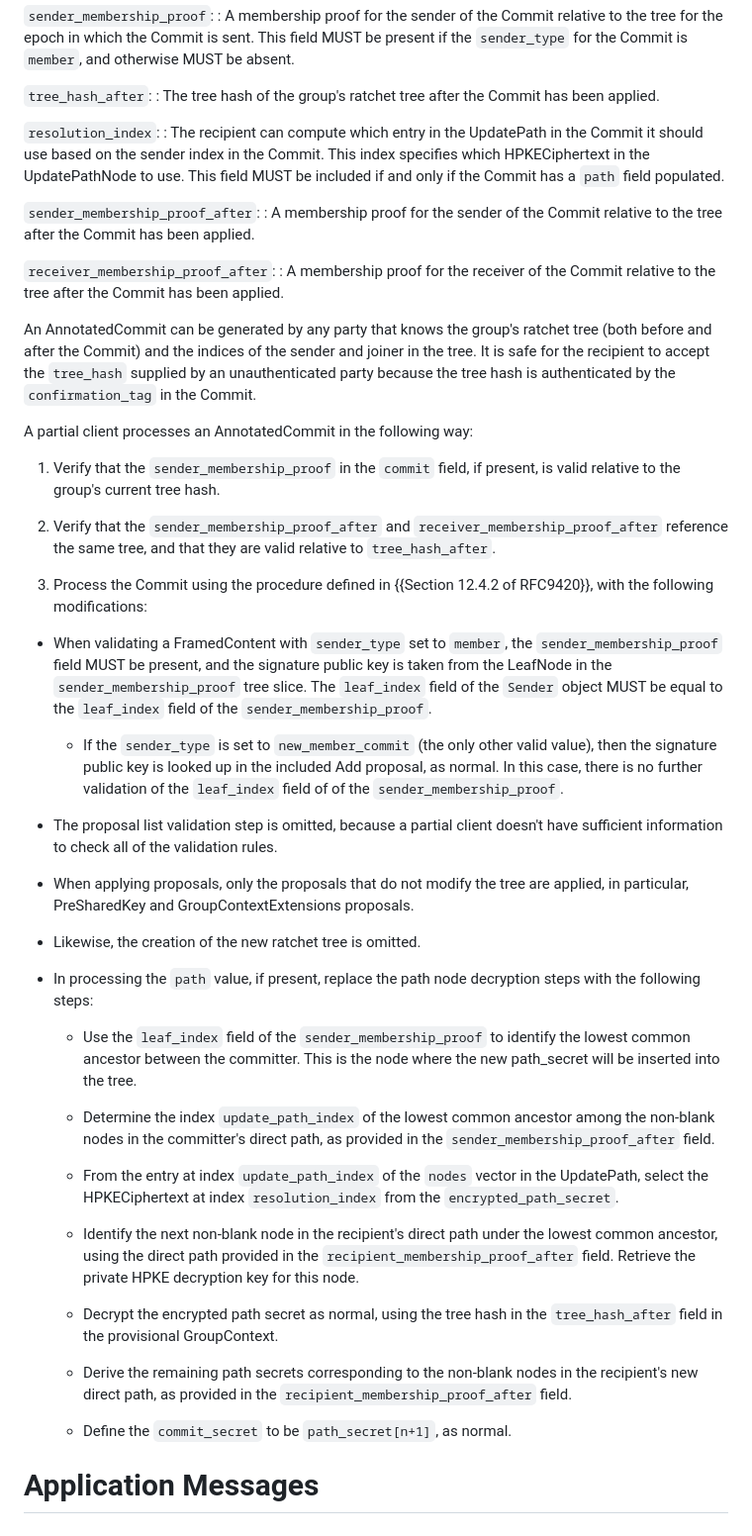
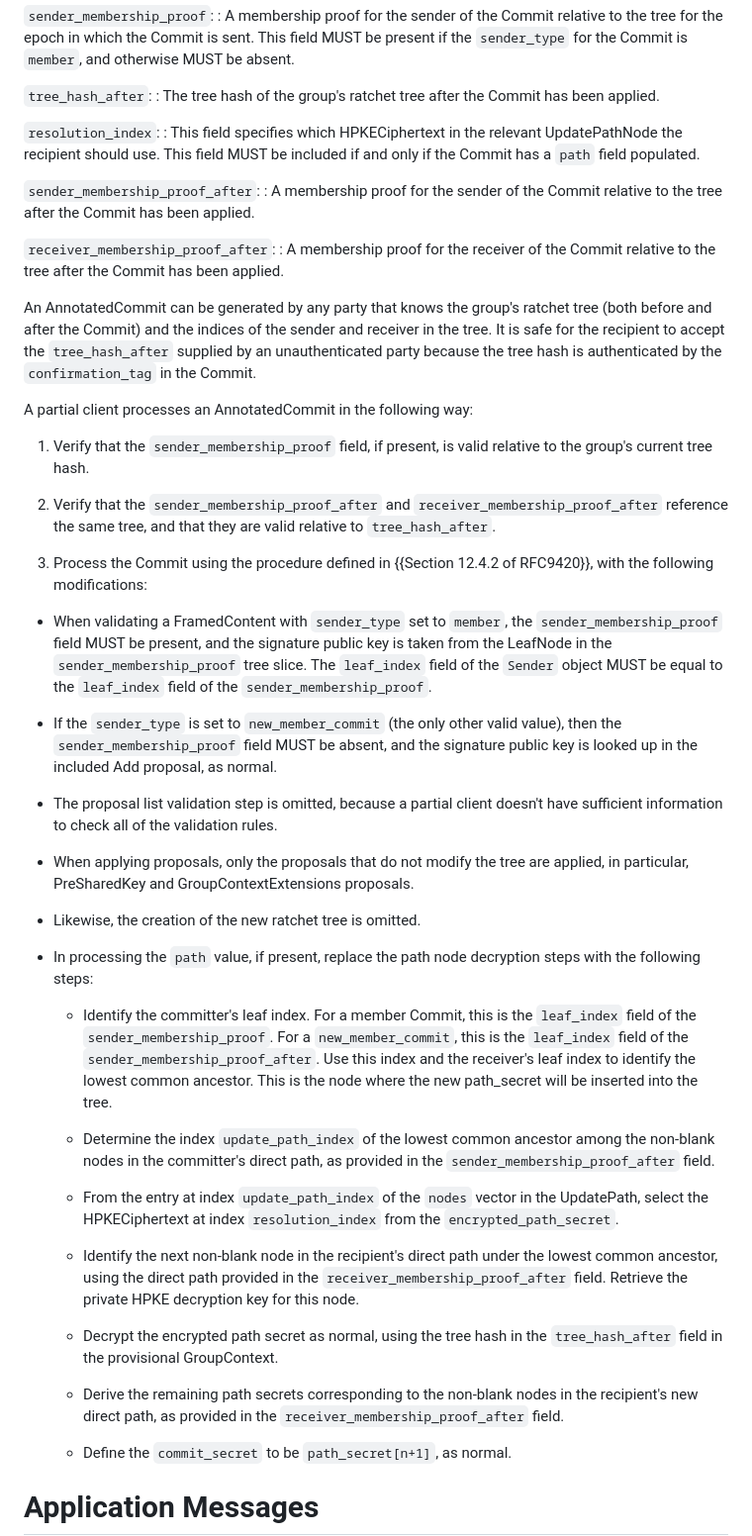
Before and after one commit to mlswg/mls-partial, a Markdown page: draft-ietf-mls-partial.md, the part around the change. Shown at 99% size. Drawn GitHub-style.

Commit message:
Apply AnnotatedCommit spec tweaks

```diff
--- a/draft-ietf-mls-partial.md
+++ b/draft-ietf-mls-partial.md
@@ -452,10 +452,9 @@ epoch in which the Commit is sent. This field MUST be present if the
 : The tree hash of the group's ratchet tree after the Commit has been applied.
 
 `resolution_index`:
-: The recipient can compute which entry in the UpdatePath in the Commit it
-should use based on the sender index in the Commit. This index specifies which
-HPKECiphertext in the UpdatePathNode to use. This field MUST be included if and
-only if the Commit has a `path` field populated.
+: This field specifies which HPKECiphertext in the relevant UpdatePathNode the
+recipient should use. This field MUST be included if and only if the Commit has
+a `path` field populated.
 
 `sender_membership_proof_after`:
 : A membership proof for the sender of the Commit relative to the tree after the
@@ -466,15 +465,16 @@ Commit has been applied.
 Commit has been applied.
 
 An AnnotatedCommit can be generated by any party that knows the group's ratchet
-tree (both before and after the Commit) and the indices of the sender and joiner
-in the tree. It is safe for the recipient to accept the `tree_hash` supplied by
-an unauthenticated party because the tree hash is authenticated by the
+tree (both before and after the Commit) and the indices of the sender and
+receiver in the tree. It is safe for the recipient to accept the
+`tree_hash_after` supplied by an unauthenticated party because the tree hash is
+authenticated by the
 `confirmation_tag` in the Commit.
 
 A partial client processes an AnnotatedCommit in the following way:
 
-1. Verify that the `sender_membership_proof` in the `commit` field, if present,
-   is valid relative to the group's current tree hash.
+1. Verify that the `sender_membership_proof` field, if present, is valid
+   relative to the group's current tree hash.
 
 2. Verify that the `sender_membership_proof_after` and
    `receiver_membership_proof_after` reference the same tree, and that they are
@@ -489,10 +489,9 @@ A partial client processes an AnnotatedCommit in the following way:
     The `leaf_index` field of the `Sender` object MUST be equal to the
     `leaf_index` field of the `sender_membership_proof`.
 
-    * If the `sender_type` is set to `new_member_commit` (the only other valid
-      value), then the signature public key is looked up in the included Add
-      proposal, as normal. In this case, there is no further validation of the
-      `leaf_index` field of of the `sender_membership_proof`.
+  * If the `sender_type` is set to `new_member_commit` (the only other valid
+    value), then the `sender_membership_proof` field MUST be absent, and the
+    signature public key is looked up in the included Add proposal, as normal.
 
   * The proposal list validation step is omitted, because a partial client doesn't
     have sufficient information to check all of the validation rules.
@@ -505,9 +504,12 @@ A partial client processes an AnnotatedCommit in the following way:
   * In processing the `path` value, if present, replace the path node decryption
     steps with the following steps:
 
-    * Use the `leaf_index` field of the `sender_membership_proof` to identify
-      the lowest common ancestor between the committer. This is the node where
-      the new path_secret will be inserted into the tree.
+    * Identify the committer's leaf index. For a member Commit, this is the
+      `leaf_index` field of the `sender_membership_proof`. For a
+      `new_member_commit`, this is the `leaf_index` field of the
+      `sender_membership_proof_after`. Use this index and the receiver's leaf
+      index to identify the lowest common ancestor. This is the node where the
+      new path_secret will be inserted into the tree.
 
     * Determine the index `update_path_index` of the lowest common ancestor
       among the non-blank nodes in the committer's direct path, as provided in
@@ -519,7 +521,7 @@ A partial client processes an AnnotatedCommit in the following way:
 
     * Identify the next non-blank node in the recipient's direct path under the
       lowest common ancestor, using the direct path provided in the
-      `recipient_membership_proof_after` field. Retrieve the private HPKE
+      `receiver_membership_proof_after` field. Retrieve the private HPKE
       decryption key for this node.
 
     * Decrypt the encrypted path secret as normal, using the tree hash in the
@@ -527,7 +529,7 @@ A partial client processes an AnnotatedCommit in the following way:
 
     * Derive the remaining path secrets corresponding to the non-blank nodes in
       the recipient's new direct path, as provided in the
-      `recipient_membership_proof_after` field.
+      `receiver_membership_proof_after` field.
 
     * Define the `commit_secret` to be `path_secret[n+1]`, as normal.
 
```
